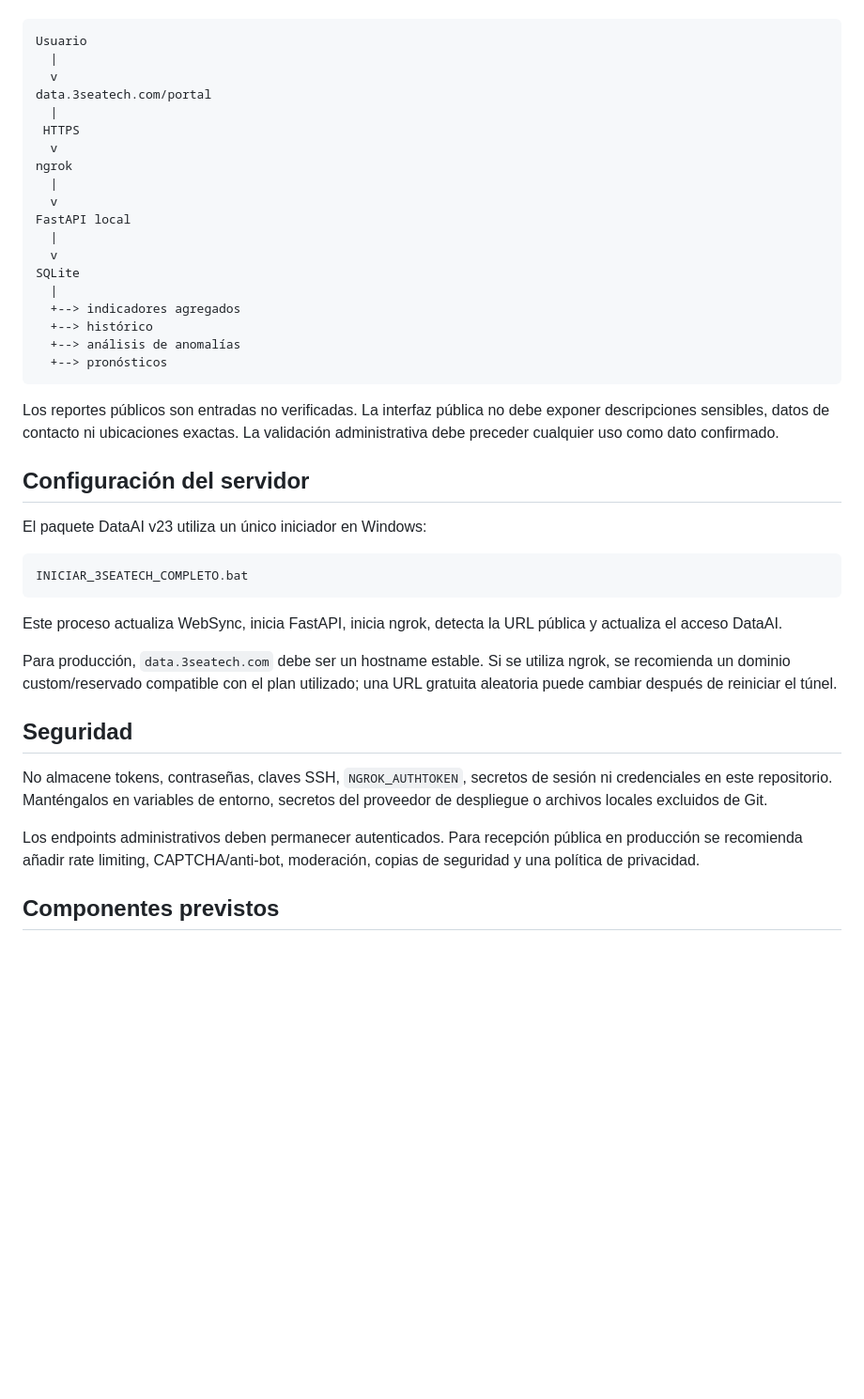
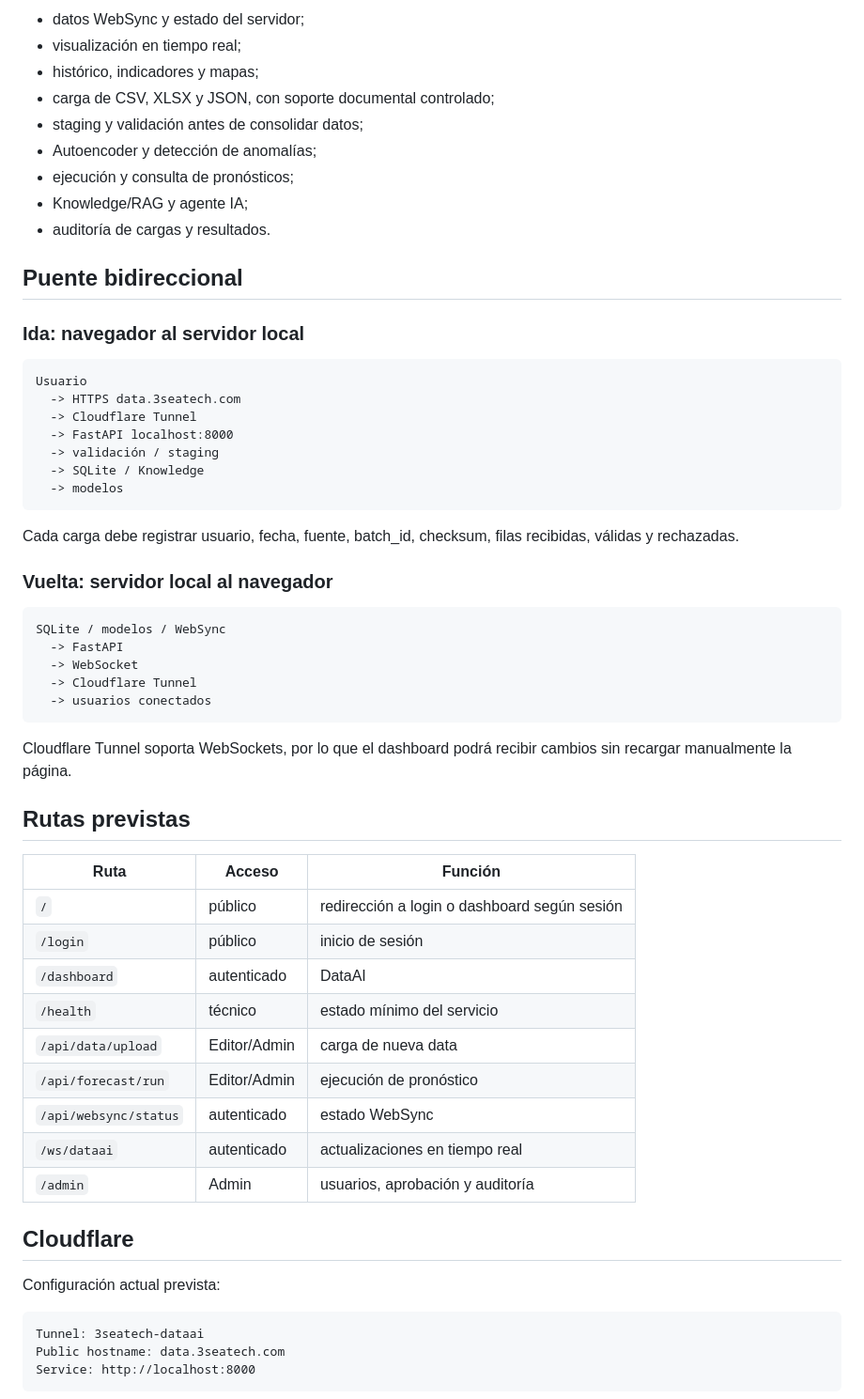
Before and after one commit to 3seatech-cyber/3seatech-web, a Markdown page: README.md, the part around one of its changes. Shown at 94% size. Drawn GitHub-style; blank space fills up the shorter version.

Commit message:
Documentar arquitectura DataAI con Cloudflare Tunnel

````diff
--- a/README.md
+++ b/README.md
@@ -81,45 +77,62 @@ Los reportes ingresados en DataAI siguen el flujo:
+- datos WebSync y estado del servidor;
+- visualización en tiempo real;
+- histórico, indicadores y mapas;
+- carga de CSV, XLSX y JSON, con soporte documental controlado;
+- staging y validación antes de consolidar datos;
+- Autoencoder y detección de anomalías;
+- ejecución y consulta de pronósticos;
+- Knowledge/RAG y agente IA;
+- auditoría de cargas y resultados.
+
+## Puente bidireccional
+
+### Ida: navegador al servidor local
 
 ```text
 Usuario
-  |
-  v
-data.3seatech.com/portal
-  |
- HTTPS
-  v
-ngrok
-  |
-  v
-FastAPI local
-  |
-  v
-SQLite
-  |
-  +--> indicadores agregados
-  +--> histórico
-  +--> análisis de anomalías
-  +--> pronósticos
+  -> HTTPS data.3seatech.com
+  -> Cloudflare Tunnel
+  -> FastAPI localhost:8000
+  -> validación / staging
+  -> SQLite / Knowledge
+  -> modelos
 ```
 
-Los reportes públicos son entradas no verificadas. La interfaz pública no debe exponer descripciones sensibles, datos de contacto ni ubicaciones exactas. La validación administrativa debe preceder cualquier uso como dato confirmado.
+Cada carga debe registrar usuario, fecha, fuente, batch_id, checksum, filas recibidas, válidas y rechazadas.
 
-## Configuración del servidor
+### Vuelta: servidor local al navegador
 
-El paquete DataAI v23 utiliza un único iniciador en Windows:
-
-```bat
-INICIAR_3SEATECH_COMPLETO.bat
+```text
+SQLite / modelos / WebSync
+  -> FastAPI
+  -> WebSocket
+  -> Cloudflare Tunnel
+  -> usuarios conectados
 ```
 
-Este proceso actualiza WebSync, inicia FastAPI, inicia ngrok, detecta la URL pública y actualiza el acceso DataAI.
+Cloudflare Tunnel soporta WebSockets, por lo que el dashboard podrá recibir cambios sin recargar manualmente la página.
 
-Para producción, `data.3seatech.com` debe ser un hostname estable. Si se utiliza ngrok, se recomienda un dominio custom/reservado compatible con el plan utilizado; una URL gratuita aleatoria puede cambiar después de reiniciar el túnel.
+## Rutas previstas
 
-## Seguridad
+| Ruta | Acceso | Función |
+| --- | --- | --- |
+| `/` | público | redirección a login o dashboard según sesión |
+| `/login` | público | inicio de sesión |
+| `/dashboard` | autenticado | DataAI |
+| `/health` | técnico | estado mínimo del servicio |
+| `/api/data/upload` | Editor/Admin | carga de nueva data |
+| `/api/forecast/run` | Editor/Admin | ejecución de pronóstico |
+| `/api/websync/status` | autenticado | estado WebSync |
+| `/ws/dataai` | autenticado | actualizaciones en tiempo real |
+| `/admin` | Admin | usuarios, aprobación y auditoría |
 
-No almacene tokens, contraseñas, claves SSH, `NGROK_AUTHTOKEN`, secretos de sesión ni credenciales en este repositorio. Manténgalos en variables de entorno, secretos del proveedor de despliegue o archivos locales excluidos de Git.
+## Cloudflare
 
-Los endpoints administrativos deben permanecer autenticados. Para recepción pública en producción se recomienda añadir rate limiting, CAPTCHA/anti-bot, moderación, copias de seguridad y una política de privacidad.
+Configuración actual prevista:
 
-## Componentes previstos
+```text
+Tunnel: 3seatech-dataai
+Public hostname: data.3seatech.com
+Service: http://localhost:8000
+```
 
````
Also changed, not shown: other parts of README.md (+82 -66 lines).
